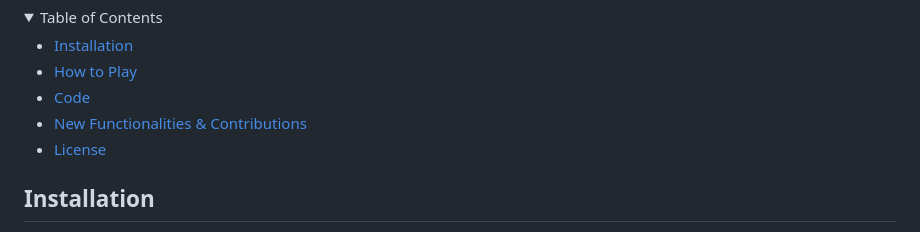
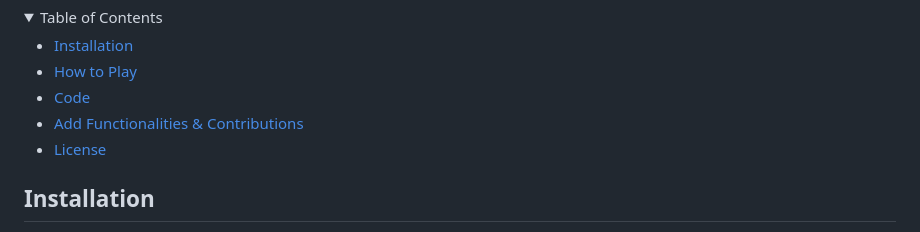
Before and after one commit to vxsilis/wowgames, a Markdown page: README.md, the part around the change. Drawn GitHub-style; folded sections open.

```diff
--- a/README.md
+++ b/README.md
@@ -34,7 +34,7 @@
     <li><a href="#installation">Installation</a></li>
     <li><a href="#play">How to Play</a></li>
     <li><a href="#code">Code</a></li>
-    <li><a href="#function"> New Functionalities & Contributions</a></li>
+    <li><a href="#function">Add Functionalities & Contributions</a></li>
     <li><a href="#license">License</a></li>
   </ul>
 </details>
```
